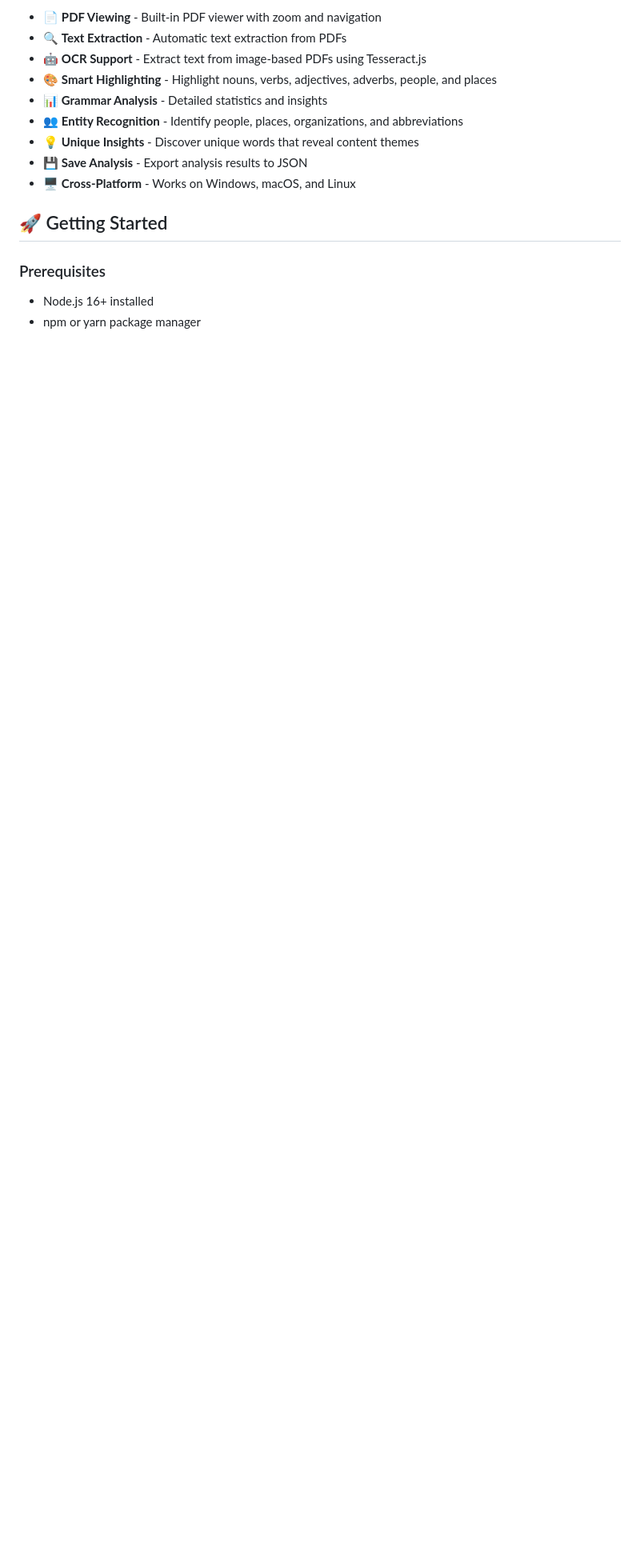
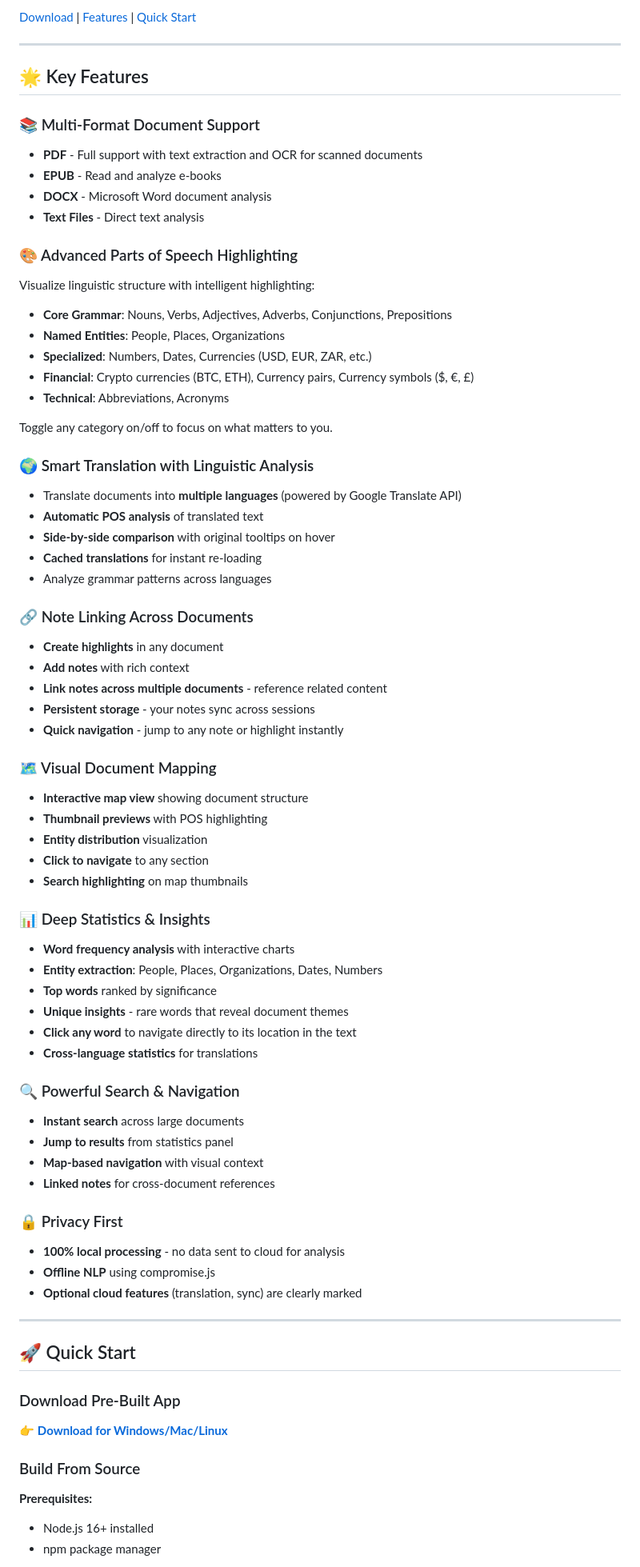
Before and after one commit to dnaicker/Document-X-Ray-Analyzer, a Markdown page: README.md, the part around the change printed below. Shown: that part at 80% size. GitHub-like rendering; blank space fills up the shorter version.

Commit message:
Enhance README with comprehensive feature documentation

```diff
--- a/README.md
+++ b/README.md
@@ -6,18 +7,76 @@ A powerful desktop application for analyzing PDFs and documents with advanced NL
 
-- 📄 **PDF Viewing** - Built-in PDF viewer with zoom and navigation
-- 🔍 **Text Extraction** - Automatic text extraction from PDFs
-- 🤖 **OCR Support** - Extract text from image-based PDFs using Tesseract.js
-- 🎨 **Smart Highlighting** - Highlight nouns, verbs, adjectives, adverbs, people, and places
-- 📊 **Grammar Analysis** - Detailed statistics and insights
-- 👥 **Entity Recognition** - Identify people, places, organizations, and abbreviations
-- 💡 **Unique Insights** - Discover unique words that reveal content themes
-- 💾 **Save Analysis** - Export analysis results to JSON
-- 🖥️ **Cross-Platform** - Works on Windows, macOS, and Linux
+[Download](https://dnaicker.github.io/Document-X-Ray-Analyzer) | [Features](#-key-features) | [Quick Start](#-quick-start)
 
-## 🚀 Getting Started
+---
 
-### Prerequisites
+## 🌟 Key Features
 
+### 📚 Multi-Format Document Support
+- **PDF** - Full support with text extraction and OCR for scanned documents
+- **EPUB** - Read and analyze e-books
+- **DOCX** - Microsoft Word document analysis
+- **Text Files** - Direct text analysis
+
+### 🎨 Advanced Parts of Speech Highlighting
+Visualize linguistic structure with intelligent highlighting:
+- **Core Grammar**: Nouns, Verbs, Adjectives, Adverbs, Conjunctions, Prepositions
+- **Named Entities**: People, Places, Organizations
+- **Specialized**: Numbers, Dates, Currencies (USD, EUR, ZAR, etc.)
+- **Financial**: Crypto currencies (BTC, ETH), Currency pairs, Currency symbols ($, €, £)
+- **Technical**: Abbreviations, Acronyms
+
+Toggle any category on/off to focus on what matters to you.
+
+### 🌍 Smart Translation with Linguistic Analysis
+- Translate documents into **multiple languages** (powered by Google Translate API)
+- **Automatic POS analysis** of translated text
+- **Side-by-side comparison** with original tooltips on hover
+- **Cached translations** for instant re-loading
+- Analyze grammar patterns across languages
+
+### 🔗 Note Linking Across Documents
+- **Create highlights** in any document
+- **Add notes** with rich context
+- **Link notes across multiple documents** - reference related content
+- **Persistent storage** - your notes sync across sessions
+- **Quick navigation** - jump to any note or highlight instantly
+
+### 🗺️ Visual Document Mapping
+- **Interactive map view** showing document structure
+- **Thumbnail previews** with POS highlighting
+- **Entity distribution** visualization
+- **Click to navigate** to any section
+- **Search highlighting** on map thumbnails
+
+### 📊 Deep Statistics & Insights
+- **Word frequency analysis** with interactive charts
+- **Entity extraction**: People, Places, Organizations, Dates, Numbers
+- **Top words** ranked by significance
+- **Unique insights** - rare words that reveal document themes
+- **Click any word** to navigate directly to its location in the text
+- **Cross-language statistics** for translations
+
+### 🔍 Powerful Search & Navigation
+- **Instant search** across large documents
+- **Jump to results** from statistics panel
+- **Map-based navigation** with visual context
+- **Linked notes** for cross-document references
+
+### 🔒 Privacy First
+- **100% local processing** - no data sent to cloud for analysis
+- **Offline NLP** using compromise.js
+- **Optional cloud features** (translation, sync) are clearly marked
+
+---
+
+## 🚀 Quick Start
+
+### Download Pre-Built App
+👉 **[Download for Windows/Mac/Linux](https://dnaicker.github.io/Document-X-Ray-Analyzer)**
+
+### Build From Source
+
+**Prerequisites:**
 - Node.js 16+ installed
-- npm or yarn package manager
+- npm package manager
 
```
Also changed, not shown: other parts of README.md (+178 -108 lines).
